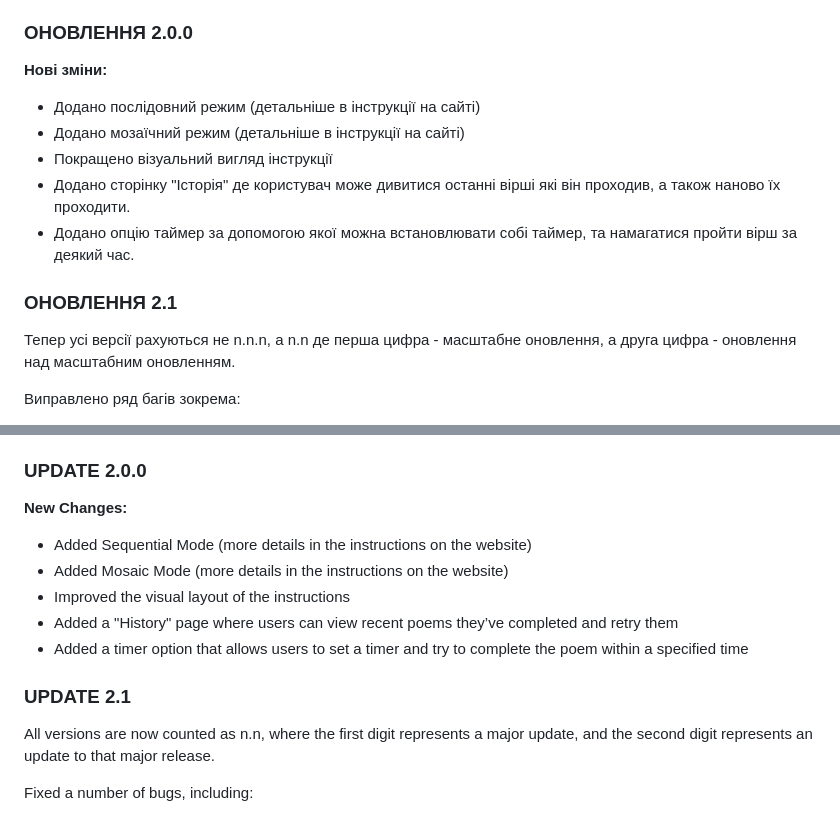
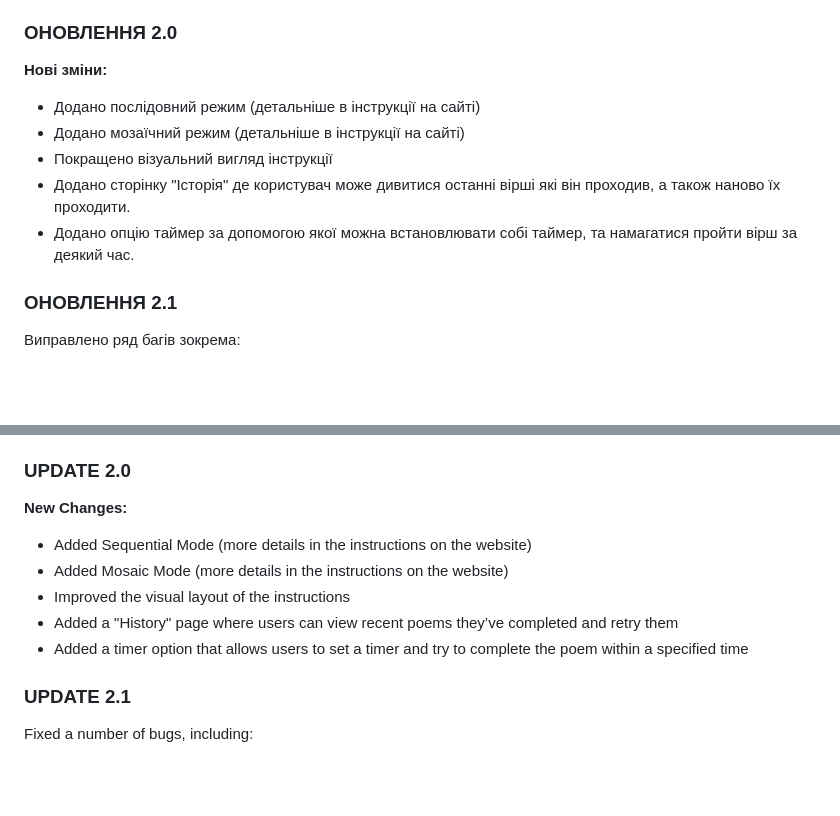
Before and after one commit to adattoweb/poemix, a Markdown page: README.md, 2 parts joined by grey strips. GitHub-like rendering; blank space fills up the shorter version.

```diff
--- a/README.md
+++ b/README.md
@@ -12,7 +12,7 @@
 Також є опція обирати складність коли користувач натискає перевірити рядок.
 При складній складності висвічується перше слово, при середній - кожне друге слово пропадає, і так далі.
 
-### ОНОВЛЕННЯ 2.0.0
+### ОНОВЛЕННЯ 2.0
 **Нові зміни:**
 - Додано послідовний режим (детальніше в інструкції на сайті)
 - Додано мозаїчний режим (детальніше в інструкції на сайті)
@@ -21,8 +21,6 @@
 - Додано опцію таймер за допомогою якої можна встановлювати собі таймер, та намагатися пройти вірш за деякий час.
 
 ### ОНОВЛЕННЯ 2.1
-Тепер усі версії рахуються не n.n.n, а n.n де перша цифра - масштабне оновлення, а друга цифра - оновлення над масштабним оновленням.
-
 Виправлено ряд багів зокрема:
 - Було виправлено баг з таймером, коли він не правильно закінчував свою роботу.
 - Було виправлено баг з неправильним додаванням коми в об'єкт localStorage, із-за чого історія не відображалась.
@@ -47,7 +45,7 @@ The statistics show how many times a user has reviewed/studied poems and the num
 Additionally, users can choose the difficulty level when checking a line. In high difficulty,
 only the first word is shown; in medium difficulty, every second word disappears, and so on.
 
-### UPDATE 2.0.0
+### UPDATE 2.0
 **New Changes:**
 - Added Sequential Mode (more details in the instructions on the website)
 - Added Mosaic Mode (more details in the instructions on the website)
@@ -56,8 +54,6 @@ only the first word is shown; in medium difficulty, every second word disappears
 - Added a timer option that allows users to set a timer and try to complete the poem within a specified time
 
 ### UPDATE 2.1
-All versions are now counted as n.n, where the first digit represents a major update, and the second digit represents an update to that major release.
-
 Fixed a number of bugs, including:
 - Fixed a timer bug that caused it to end incorrectly.
 - Fixed a bug with incorrect comma placement in the `localStorage` object, which prevented the history from displaying.
```
